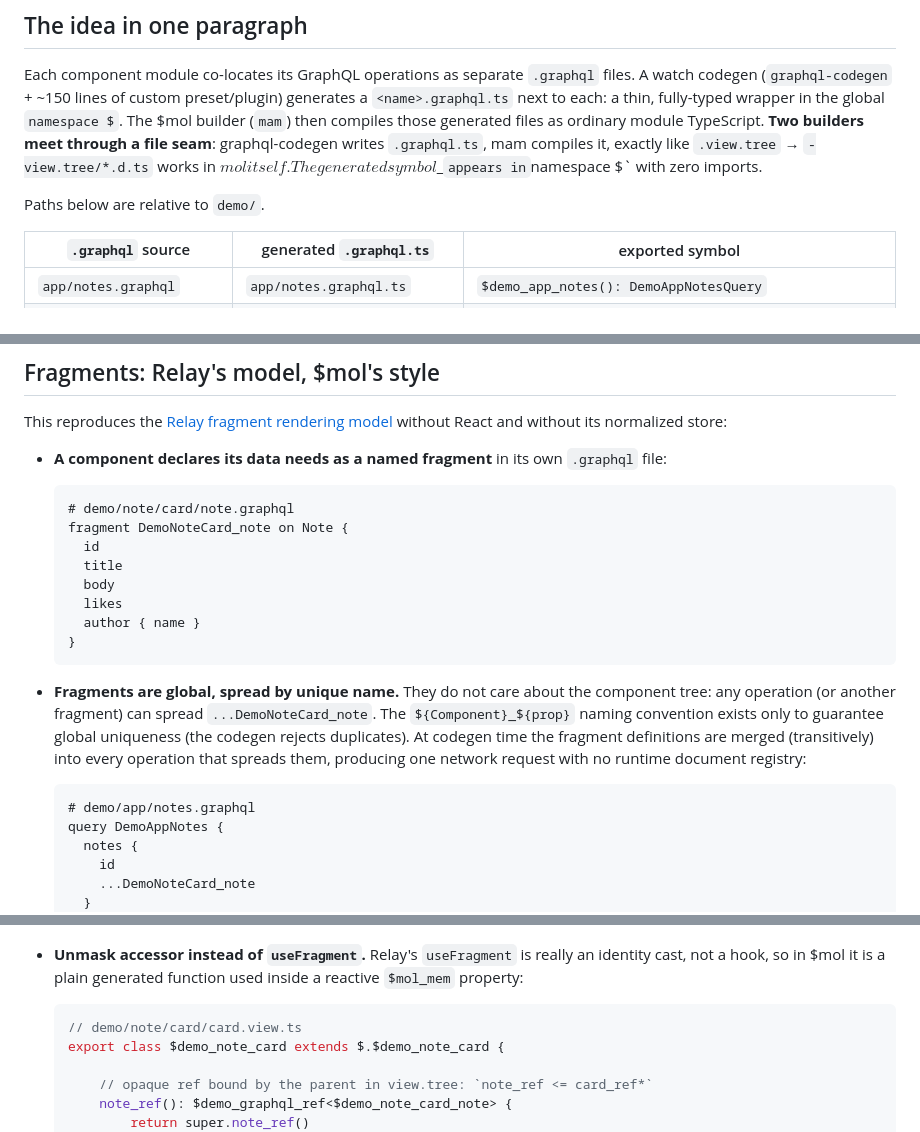
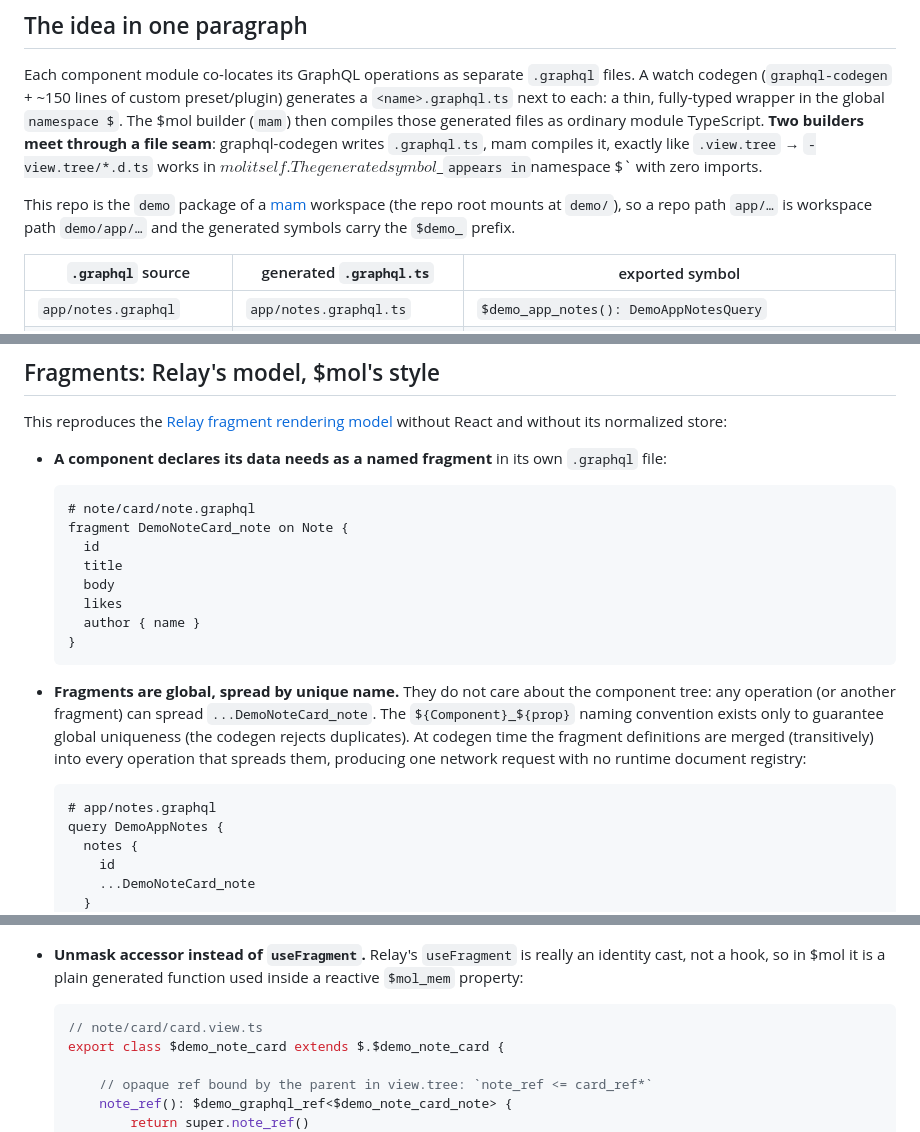
Before and after one commit to trip2g/mol_graphql, a Markdown page: README.md, 3 parts joined by grey strips. GitHub-like rendering.

````diff
--- a/README.md
+++ b/README.md
@@ -28,7 +29,9 @@ module TypeScript. **Two builders meet through a file seam**: graphql-codegen wr
 in $mol itself. The generated symbol `$<module>_<opname>` appears in `namespace $`
 with zero imports.
 
-Paths below are relative to `demo/`.
+This repo is the `demo` package of a [mam](https://github.com/hyoo-ru/mam) workspace
+(the repo root mounts at `demo/`), so a repo path `app/…` is workspace path `demo/app/…`
+and the generated symbols carry the `$demo_` prefix.
 
 | `.graphql` source | generated `.graphql.ts` | exported symbol |
 |---|---|---|
@@ -48,7 +51,7 @@ without React and without its normalized store:
 - **A component declares its data needs as a named fragment** in its own `.graphql` file:
 
   ```graphql
-  # demo/note/card/note.graphql
+  # note/card/note.graphql
   fragment DemoNoteCard_note on Note {
     id
     title
@@ -66,7 +69,7 @@ without React and without its normalized store:
   runtime document registry:
 
   ```graphql
-  # demo/app/notes.graphql
+  # app/notes.graphql
   query DemoAppNotes {
     notes {
       id
@@ -90,7 +93,7 @@ without React and without its normalized store:
   a reactive `$mol_mem` property:
 
   ```ts
-  // demo/note/card/card.view.ts
+  // note/card/card.view.ts
   export class $demo_note_card extends $.$demo_note_card {
 
       // opaque ref bound by the parent in view.tree: `note_ref <= card_ref*`
````
Also changed, not shown: other parts of README.md (+81 -41 lines).
